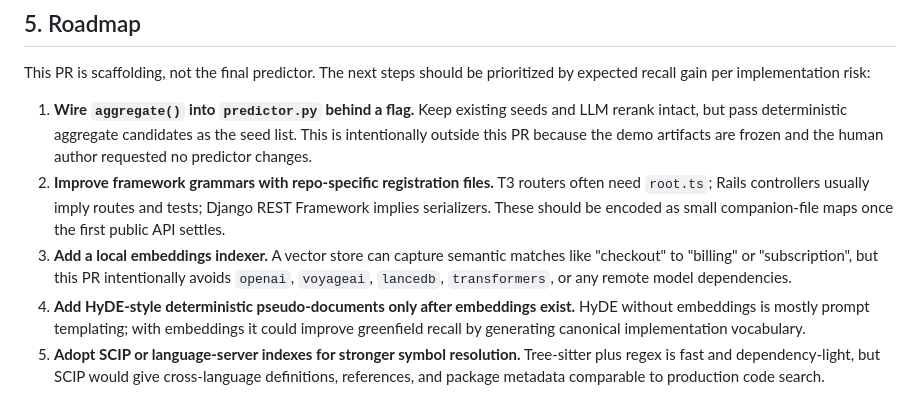
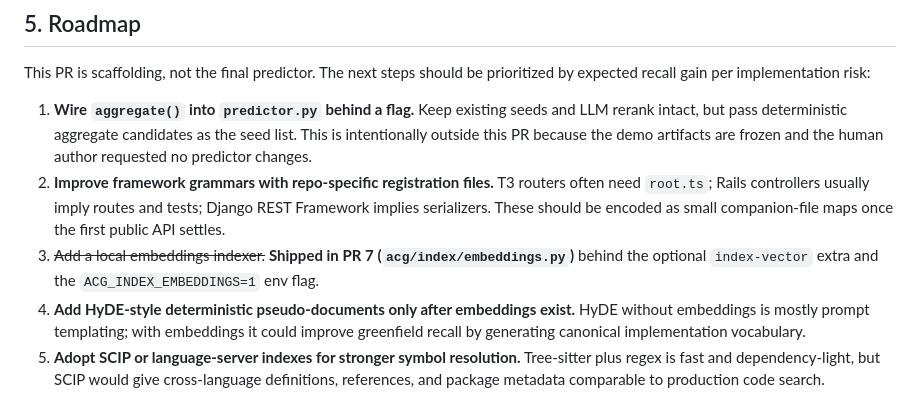
Before and after one commit to SSKYAJI/ACG, a Markdown page: docs/plans/acg-index-rewrite.md, the part around the change. Drawn GitHub-style.

Commit message:
docs: mark local-embeddings indexer as shipped in acg-index-rewrite plan
Co-Authored-By: Devin AI <158243242+devin-ai-integration[bot]@users.noreply.github.com>

```diff
--- a/docs/plans/acg-index-rewrite.md
+++ b/docs/plans/acg-index-rewrite.md
@@ -144,7 +144,9 @@ This PR is scaffolding, not the final predictor. The next steps should be priori
 
 1. **Wire `aggregate()` into `predictor.py` behind a flag.** Keep existing seeds and LLM rerank intact, but pass deterministic aggregate candidates as the seed list. This is intentionally outside this PR because the demo artifacts are frozen and the human author requested no predictor changes.
 2. **Improve framework grammars with repo-specific registration files.** T3 routers often need `root.ts`; Rails controllers usually imply routes and tests; Django REST Framework implies serializers. These should be encoded as small companion-file maps once the first public API settles.
-3. **Add a local embeddings indexer.** A vector store can capture semantic matches like "checkout" to "billing" or "subscription", but this PR intentionally avoids `openai`, `voyageai`, `lancedb`, `transformers`, or any remote model dependencies.
+3. ~~Add a local embeddings indexer.~~ **Shipped in PR 7
+   (`acg/index/embeddings.py`)** behind the optional `index-vector`
+   extra and the `ACG_INDEX_EMBEDDINGS=1` env flag.
 4. **Add HyDE-style deterministic pseudo-documents only after embeddings exist.** HyDE without embeddings is mostly prompt templating; with embeddings it could improve greenfield recall by generating canonical implementation vocabulary.
 5. **Adopt SCIP or language-server indexes for stronger symbol resolution.** Tree-sitter plus regex is fast and dependency-light, but SCIP would give cross-language definitions, references, and package metadata comparable to production code search.
 6. **Mine test naming conventions.** Track A covers test scaffold defaults. A broader test indexer should learn repo-local pairs like `lib/request.js -> test/req.*.js` and `src/foo.py -> tests/test_foo.py`.
```
